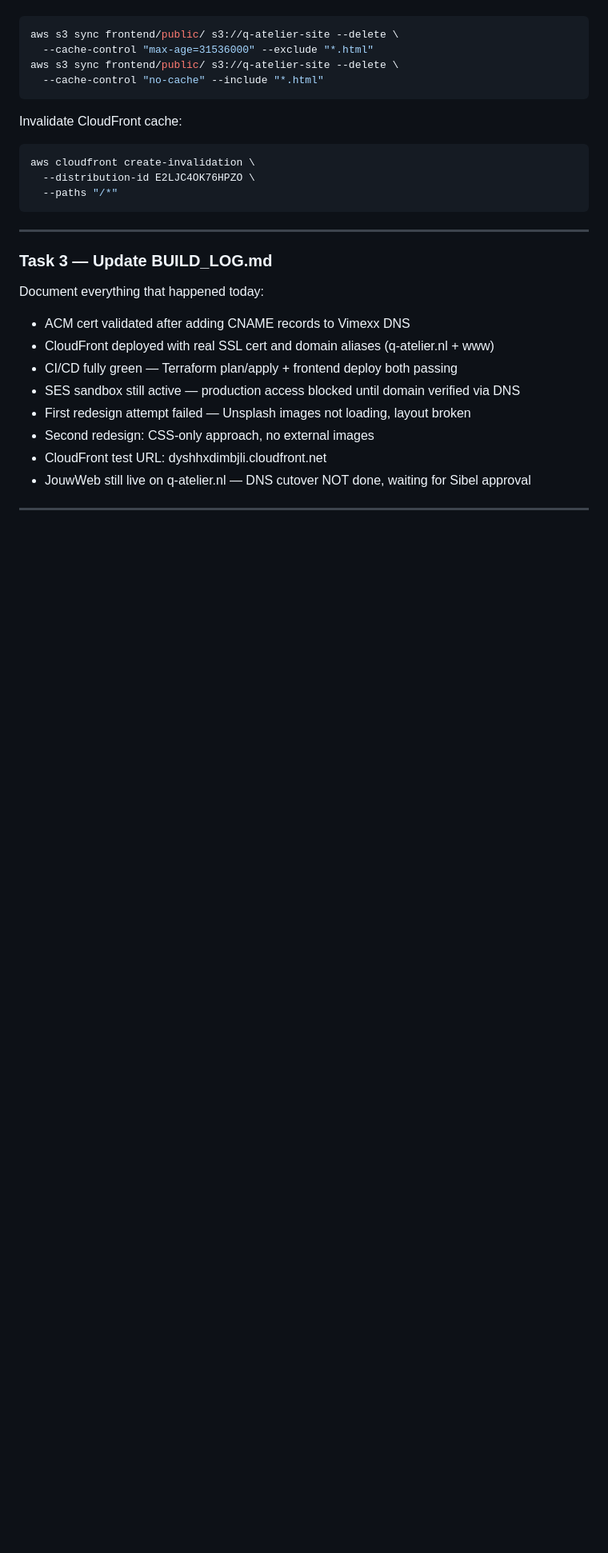
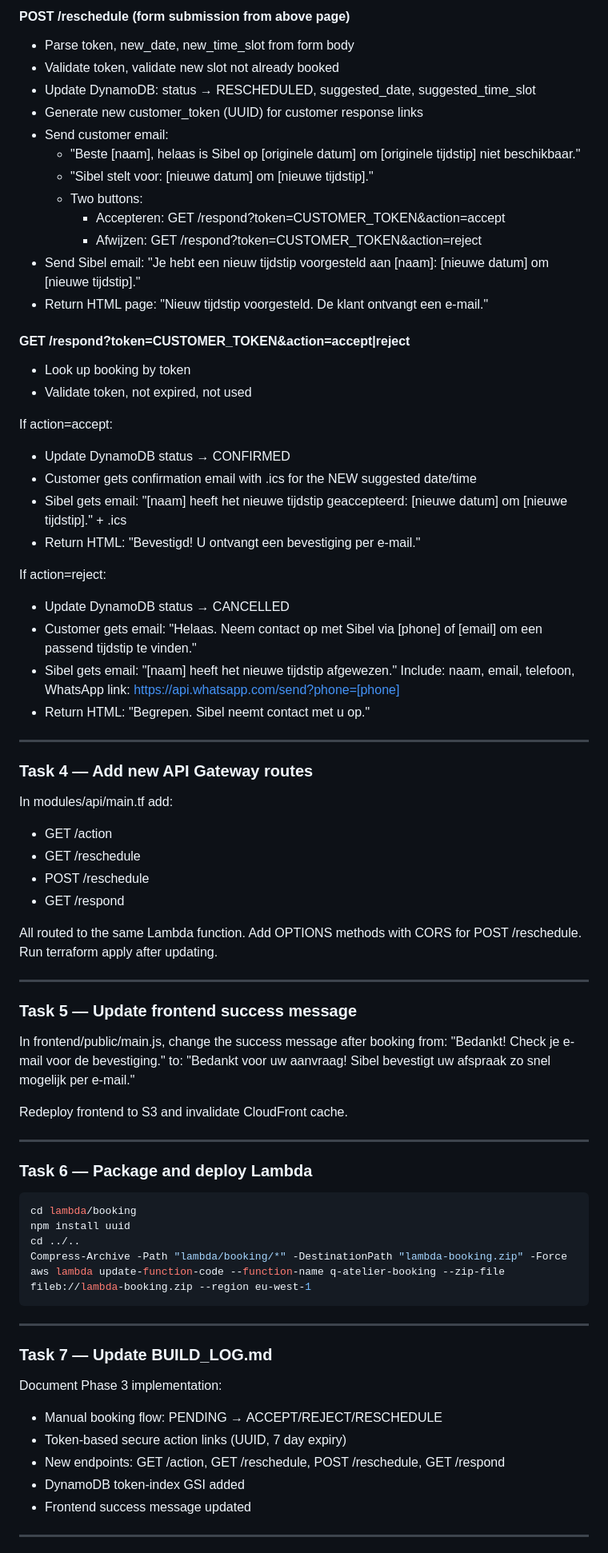
Before and after one commit to selimcelem/q-atelier, a Markdown page: CLAUDE.md, the part around one of its changes. Shown at 80% size. GitHub-like rendering; blank space fills up the shorter version.

Commit message:
docs: add Phase 3 mission to CLAUDE.md

````diff
--- a/CLAUDE.md
+++ b/CLAUDE.md
@@ -134,30 +146,81 @@ Sync to S3:
+#### POST /reschedule (form submission from above page)
+
+- Parse token, new_date, new_time_slot from form body
+- Validate token, validate new slot not already booked
+- Update DynamoDB: status → RESCHEDULED, suggested_date, suggested_time_slot
+- Generate new customer_token (UUID) for customer response links
+- Send customer email:
+  - "Beste [naam], helaas is Sibel op [originele datum] om [originele tijdstip] niet beschikbaar."
+  - "Sibel stelt voor: [nieuwe datum] om [nieuwe tijdstip]."
+  - Two buttons:
+    - Accepteren: GET /respond?token=CUSTOMER_TOKEN&action=accept
+    - Afwijzen: GET /respond?token=CUSTOMER_TOKEN&action=reject
+- Send Sibel email: "Je hebt een nieuw tijdstip voorgesteld aan [naam]: [nieuwe datum] om [nieuwe tijdstip]."
+- Return HTML page: "Nieuw tijdstip voorgesteld. De klant ontvangt een e-mail."
+
+#### GET /respond?token=CUSTOMER_TOKEN&action=accept|reject
+
+- Look up booking by token
+- Validate token, not expired, not used
+
+If action=accept:
+- Update DynamoDB status → CONFIRMED
+- Customer gets confirmation email with .ics for the NEW suggested date/time
+- Sibel gets email: "[naam] heeft het nieuwe tijdstip geaccepteerd: [nieuwe datum] om [nieuwe tijdstip]." + .ics
+- Return HTML: "Bevestigd! U ontvangt een bevestiging per e-mail."
+
+If action=reject:
+- Update DynamoDB status → CANCELLED
+- Customer gets email: "Helaas. Neem contact op met Sibel via [phone] of [email] om een passend tijdstip te vinden."
+- Sibel gets email: "[naam] heeft het nieuwe tijdstip afgewezen."
+  Include: naam, email, telefoon, WhatsApp link: https://api.whatsapp.com/send?phone=[phone]
+- Return HTML: "Begrepen. Sibel neemt contact met u op."
+
+---
+
+### Task 4 — Add new API Gateway routes
+
+In modules/api/main.tf add:
+- GET /action
+- GET /reschedule
+- POST /reschedule
+- GET /respond
+
+All routed to the same Lambda function. Add OPTIONS methods with CORS for POST /reschedule.
+Run terraform apply after updating.
+
+---
+
+### Task 5 — Update frontend success message
+
+In frontend/public/main.js, change the success message after booking from:
+"Bedankt! Check je e-mail voor de bevestiging."
+to:
+"Bedankt voor uw aanvraag! Sibel bevestigt uw afspraak zo snel mogelijk per e-mail."
+
+Redeploy frontend to S3 and invalidate CloudFront cache.
+
+---
+
+### Task 6 — Package and deploy Lambda
 ```bash
-aws s3 sync frontend/public/ s3://q-atelier-site --delete \
-  --cache-control "max-age=31536000" --exclude "*.html"
-aws s3 sync frontend/public/ s3://q-atelier-site --delete \
-  --cache-control "no-cache" --include "*.html"
-```
-
-Invalidate CloudFront cache:
-```bash
-aws cloudfront create-invalidation \
-  --distribution-id E2LJC4OK76HPZO \
-  --paths "/*"
+cd lambda/booking
+npm install uuid
+cd ../..
+Compress-Archive -Path "lambda/booking/*" -DestinationPath "lambda-booking.zip" -Force
+aws lambda update-function-code --function-name q-atelier-booking --zip-file fileb://lambda-booking.zip --region eu-west-1
 ```
 
 ---
 
-### Task 3 — Update BUILD_LOG.md
+### Task 7 — Update BUILD_LOG.md
 
-Document everything that happened today:
-- ACM cert validated after adding CNAME records to Vimexx DNS
-- CloudFront deployed with real SSL cert and domain aliases (q-atelier.nl + www)
-- CI/CD fully green — Terraform plan/apply + frontend deploy both passing
-- SES sandbox still active — production access blocked until domain verified via DNS
-- First redesign attempt failed — Unsplash images not loading, layout broken
-- Second redesign: CSS-only approach, no external images
-- CloudFront test URL: dyshhxdimbjli.cloudfront.net
-- JouwWeb still live on q-atelier.nl — DNS cutover NOT done, waiting for Sibel approval
+Document Phase 3 implementation:
+- Manual booking flow: PENDING → ACCEPT/REJECT/RESCHEDULE
+- Token-based secure action links (UUID, 7 day expiry)
+- New endpoints: GET /action, GET /reschedule, POST /reschedule, GET /respond
+- DynamoDB token-index GSI added
+- Frontend success message updated
 
 ---
 
````
Also changed, not shown: other parts of CLAUDE.md (+69 -57 lines).
